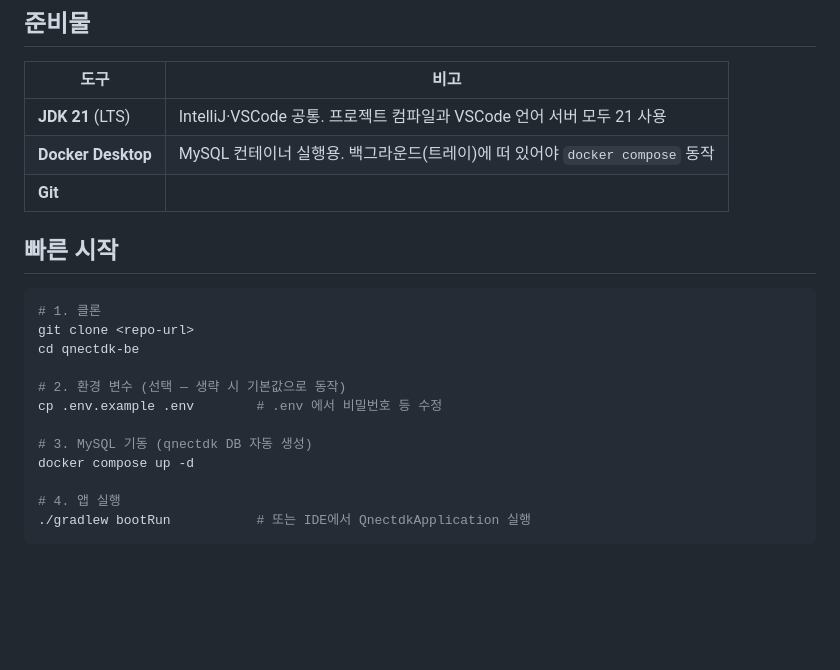
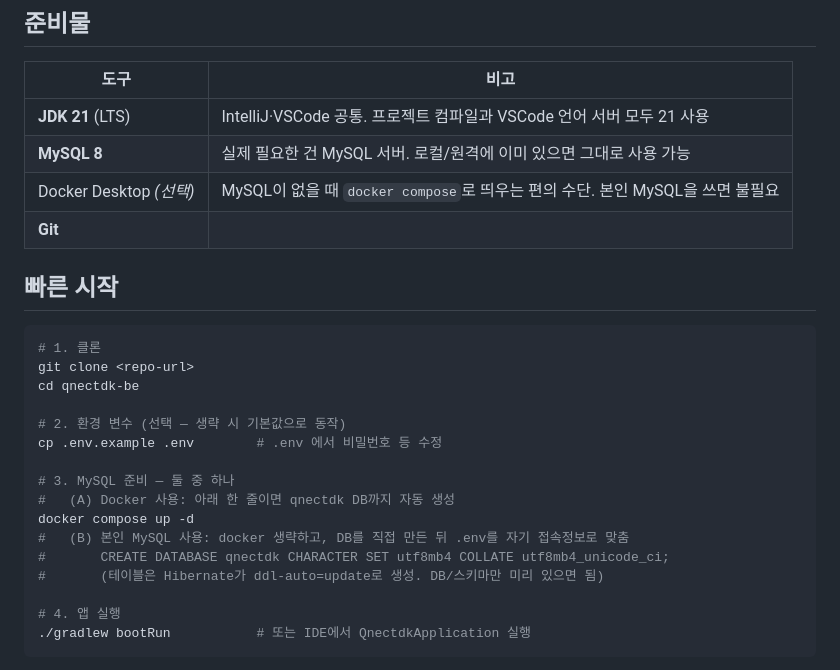
Before and after one commit to QNECTDK/qnectdk-be, a Markdown page: README.md, the part around the change. Drawn GitHub-style; blank space fills up the shorter version.

Commit message:
docs: README에 MySQL 준비 옵션(Docker/직접 설치) 명시
- 준비물: Docker Desktop(필수) → MySQL 8(필수) + Docker Desktop(선택)으로 분리

- 빠른 시작: Docker / 본인 MySQL 두 경로 병기 (DB 생성 SQL 포함)

```diff
--- a/README.md
+++ b/README.md
@@ -19,7 +19,8 @@ qnectdk 백엔드 API 서버 (Spring Boot).
 | 도구 | 비고 |
 |------|------|
 | **JDK 21** (LTS) | IntelliJ·VSCode 공통. 프로젝트 컴파일과 VSCode 언어 서버 모두 21 사용 |
-| **Docker Desktop** | MySQL 컨테이너 실행용. 백그라운드(트레이)에 떠 있어야 `docker compose` 동작 |
+| **MySQL 8** | 실제 필요한 건 MySQL 서버. 로컬/원격에 이미 있으면 그대로 사용 가능 |
+| Docker Desktop *(선택)* | MySQL이 없을 때 `docker compose`로 띄우는 편의 수단. 본인 MySQL을 쓰면 불필요 |
 | **Git** | |
 
 ## 빠른 시작
@@ -32,8 +33,12 @@ cd qnectdk-be
 # 2. 환경 변수 (선택 — 생략 시 기본값으로 동작)
 cp .env.example .env        # .env 에서 비밀번호 등 수정
 
-# 3. MySQL 기동 (qnectdk DB 자동 생성)
+# 3. MySQL 준비 — 둘 중 하나
+#   (A) Docker 사용: 아래 한 줄이면 qnectdk DB까지 자동 생성
 docker compose up -d
+#   (B) 본인 MySQL 사용: docker 생략하고, DB를 직접 만든 뒤 .env를 자기 접속정보로 맞춤
+#       CREATE DATABASE qnectdk CHARACTER SET utf8mb4 COLLATE utf8mb4_unicode_ci;
+#       (테이블은 Hibernate가 ddl-auto=update로 생성. DB/스키마만 미리 있으면 됨)
 
 # 4. 앱 실행
 ./gradlew bootRun           # 또는 IDE에서 QnectdkApplication 실행
```
